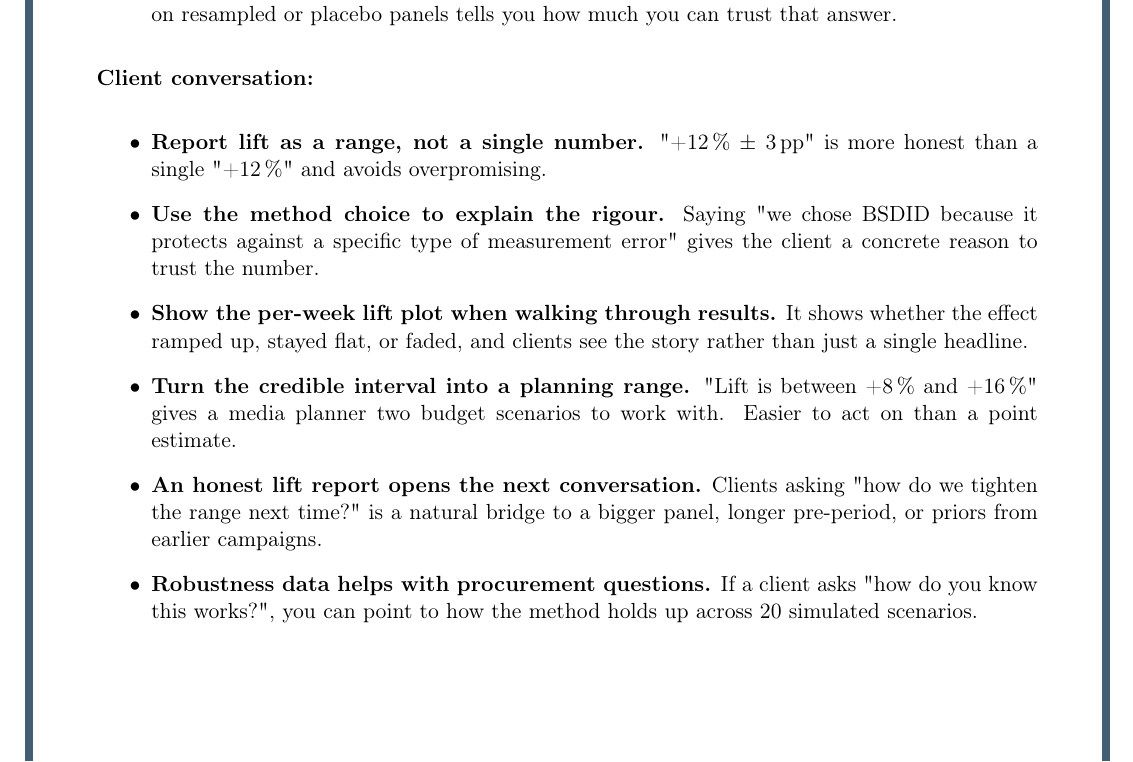
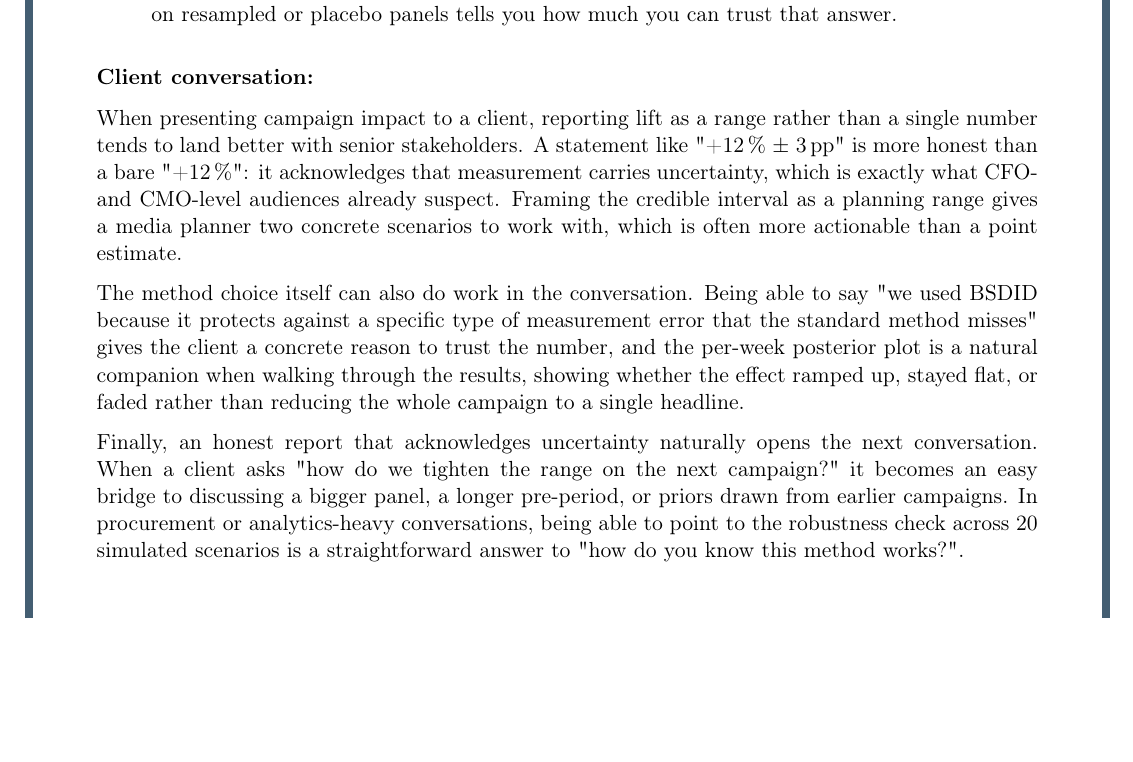
Before and after one commit to mag-fol-de/mmm-portfolio, a LaTeX document (04-bayesian-sc-sdid/report.tex): part of page 6 of 7, cut so that both start at the same text, the shorter picture padded with empty space. Compiled offline with pdfLaTeX.

Commit message:
Convert client-conversation section to flowing prose (bullets kept for method choice)

```diff
--- a/04-bayesian-sc-sdid/report.tex
+++ b/04-bayesian-sc-sdid/report.tex
@@ -247,30 +247,31 @@ A few practical takeaways for geo-lift work with brand clients.
 
 \textbf{Client conversation:}
 
-\begin{itemize}
-  \item \textbf{Report lift as a range, not a single number.} "+12\,\%
-        $\pm$ 3\,pp" is more honest than a single "+12\,\%" and
-        avoids overpromising.
-  \item \textbf{Use the method choice to explain the rigour.}
-        Saying "we chose BSDID because it protects against a
-        specific type of measurement error" gives the client a
-        concrete reason to trust the number.
-  \item \textbf{Show the per-week lift plot when walking through
-        results.} It shows whether the effect ramped up, stayed
-        flat, or faded, and clients see the story rather than just
-        a single headline.
-  \item \textbf{Turn the credible interval into a planning range.}
-        "Lift is between +8\,\% and +16\,\%" gives a media planner
-        two budget scenarios to work with. Easier to act on than a
-        point estimate.
-  \item \textbf{An honest lift report opens the next conversation.}
-        Clients asking "how do we tighten the range next time?" is a
-        natural bridge to a bigger panel, longer pre-period, or
-        priors from earlier campaigns.
-  \item \textbf{Robustness data helps with procurement questions.}
-        If a client asks "how do you know this works?", you can point
-        to how the method holds up across 20 simulated scenarios.
-\end{itemize}
+When presenting campaign impact to a client, reporting lift as a
+range rather than a single number tends to land better with senior
+stakeholders. A statement like "+12\,\% $\pm$ 3\,pp" is more honest
+than a bare "+12\,\%": it acknowledges that measurement carries
+uncertainty, which is exactly what CFO- and CMO-level audiences
+already suspect. Framing the credible interval as a planning range
+gives a media planner two concrete scenarios to work with, which is
+often more actionable than a point estimate.
+
+The method choice itself can also do work in the conversation.
+Being able to say "we used BSDID because it protects against a
+specific type of measurement error that the standard method misses"
+gives the client a concrete reason to trust the number, and the
+per-week posterior plot is a natural companion when walking through
+the results, showing whether the effect ramped up, stayed flat, or
+faded rather than reducing the whole campaign to a single headline.
+
+Finally, an honest report that acknowledges uncertainty naturally
+opens the next conversation. When a client asks "how do we tighten
+the range on the next campaign?" it becomes an easy bridge to
+discussing a bigger panel, a longer pre-period, or priors drawn
+from earlier campaigns. In procurement or analytics-heavy
+conversations, being able to point to the robustness check across
+20 simulated scenarios is a straightforward answer to "how do you
+know this method works?".
 
 \section{Limitations}
 
```
Also changed, not shown: 04-bayesian-sc-sdid/report.pdf.
